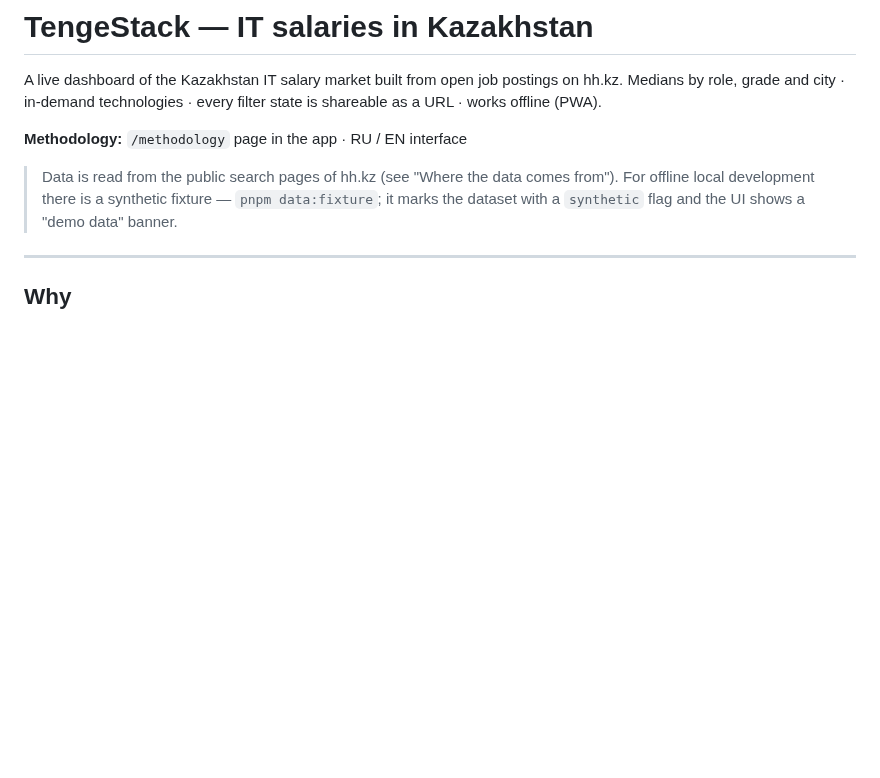
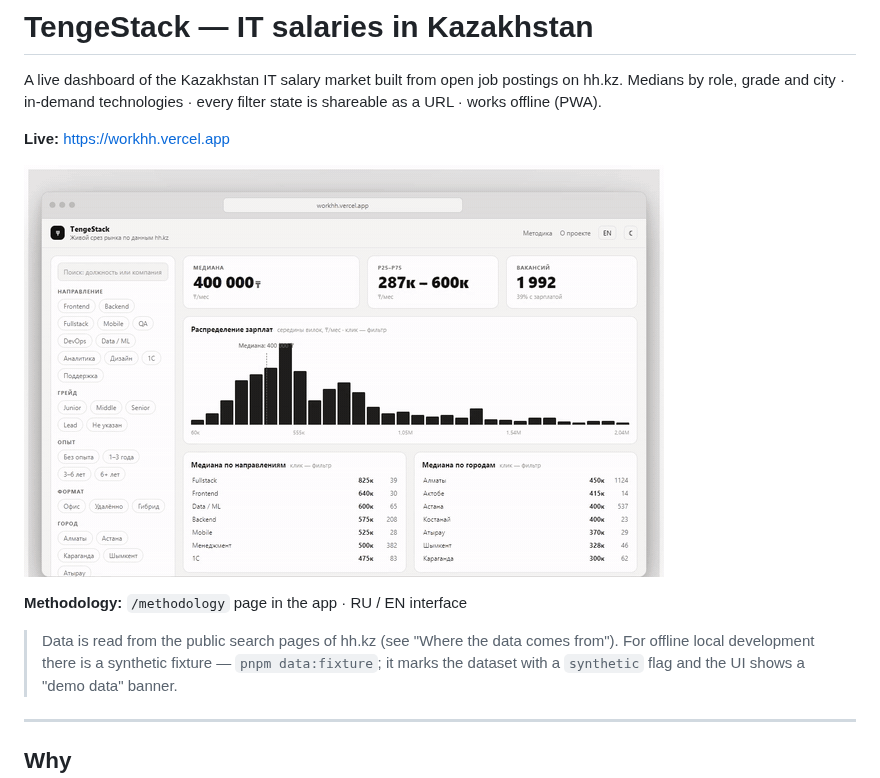
Before and after one commit to Alexanderadon/tengestack, a Markdown page: README.md, the part around the change. Rendered like a GitHub page; pictures changed too: docs/demo.gif (added); blank space fills up the shorter version.

Commit message:
docs: demo GIF and live link in README

```diff
--- a/README.md
+++ b/README.md
@@ -5,6 +5,10 @@
 A live dashboard of the Kazakhstan IT salary market built from open job postings on hh.kz.
 Medians by role, grade and city · in-demand technologies · every filter state is shareable
 as a URL · works offline (PWA).
+
+**Live:** https://workhh.vercel.app
+
+![TengeStack dashboard: medians, distribution, filters](docs/demo.gif)
 
 **Methodology:** `/methodology` page in the app · RU / EN interface
 
```
